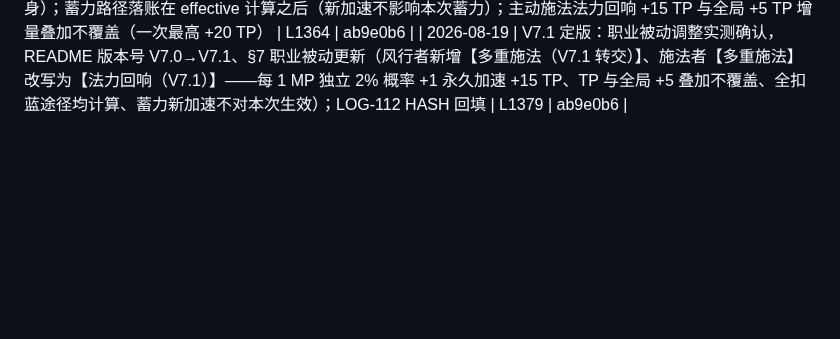
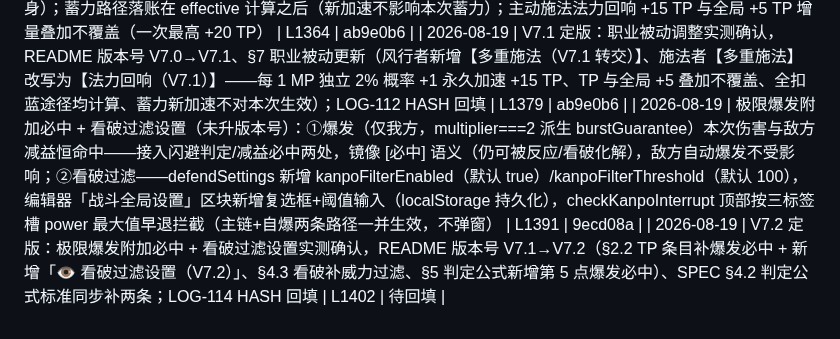
Before and after one commit to bachhoang2463j-a11y/RpgCombat, a Markdown page: LOG-INDEX.md, the part around the change. Drawn GitHub-style; blank space fills up the shorter version.

```diff
--- a/LOG-INDEX.md
+++ b/LOG-INDEX.md
@@ -119,3 +119,5 @@
 | 2026-08-19 | WEBM_FX_REGISTRY 新增 delay 属性：特效演出与伤害结算同步（未升版本号）：注册表可选 delay（秒），特效播放后、伤害结算前等待（双枪扫射 2.2s，经用户实测由 1.2 调整）；仅攻击类标签生效，未配置特效零影响；击杀演出固定 1s（LOG-108）保持不变 | L1354 | 4ed377e |
 | 2026-08-19 | 职业被动调整（未升版本号）：【多重施法】由施法者移交风行者（onSkillExecuted 逻辑完整搬移，复用 TURN_END 通用订阅零新增）；施法者改为新被动【法力回响】——每消耗 1 点 MP 独立 2% 概率获得 1 点永久加速（hasteStore）+15 TP（maxTp 封顶），新增 notifyManaSpent 通用分发器并在四处扣蓝点接线（主施法含反应技/蓄力押注/看破/舍身）；蓄力路径落账在 effective 计算之后（新加速不影响本次蓄力）；主动施法法力回响 +15 TP 与全局 +5 TP 增量叠加不覆盖（一次最高 +20 TP） | L1364 | ab9e0b6 |
 | 2026-08-19 | V7.1 定版：职业被动调整实测确认，README 版本号 V7.0→V7.1、§7 职业被动更新（风行者新增【多重施法（V7.1 转交）】、施法者【多重施法】改写为【法力回响（V7.1）】——每 1 MP 独立 2% 概率 +1 永久加速 +15 TP、TP 与全局 +5 叠加不覆盖、全扣蓝途径均计算、蓄力新加速不对本次生效）；LOG-112 HASH 回填 | L1379 | ab9e0b6 |
+| 2026-08-19 | 极限爆发附加必中 + 看破过滤设置（未升版本号）：①爆发（仅我方，multiplier===2 派生 burstGuarantee）本次伤害与敌方减益恒命中——接入闪避判定/减益必中两处，镜像 [必中] 语义（仍可被反应/看破化解），敌方自动爆发不受影响；②看破过滤——defendSettings 新增 kanpoFilterEnabled（默认 true）/kanpoFilterThreshold（默认 100），编辑器「战斗全局设置」区块新增复选框+阈值输入（localStorage 持久化），checkKanpoInterrupt 顶部按三标签槽 power 最大值早退拦截（主链+自爆两条路径一并生效，不弹窗） | L1391 | 9ecd08a |
+| 2026-08-19 | V7.2 定版：极限爆发附加必中 + 看破过滤设置实测确认，README 版本号 V7.1→V7.2（§2.2 TP 条目补爆发必中 + 新增「👁️ 看破过滤设置（V7.2）」、§4.3 看破补威力过滤、§5 判定公式新增第 5 点爆发必中）、SPEC §4.2 判定公式标准同步补两条；LOG-114 HASH 回填 | L1402 | 待回填 |
```
Also changed, not shown: README.md (+6 -3 lines), SPEC.md (+9 -0 lines).
